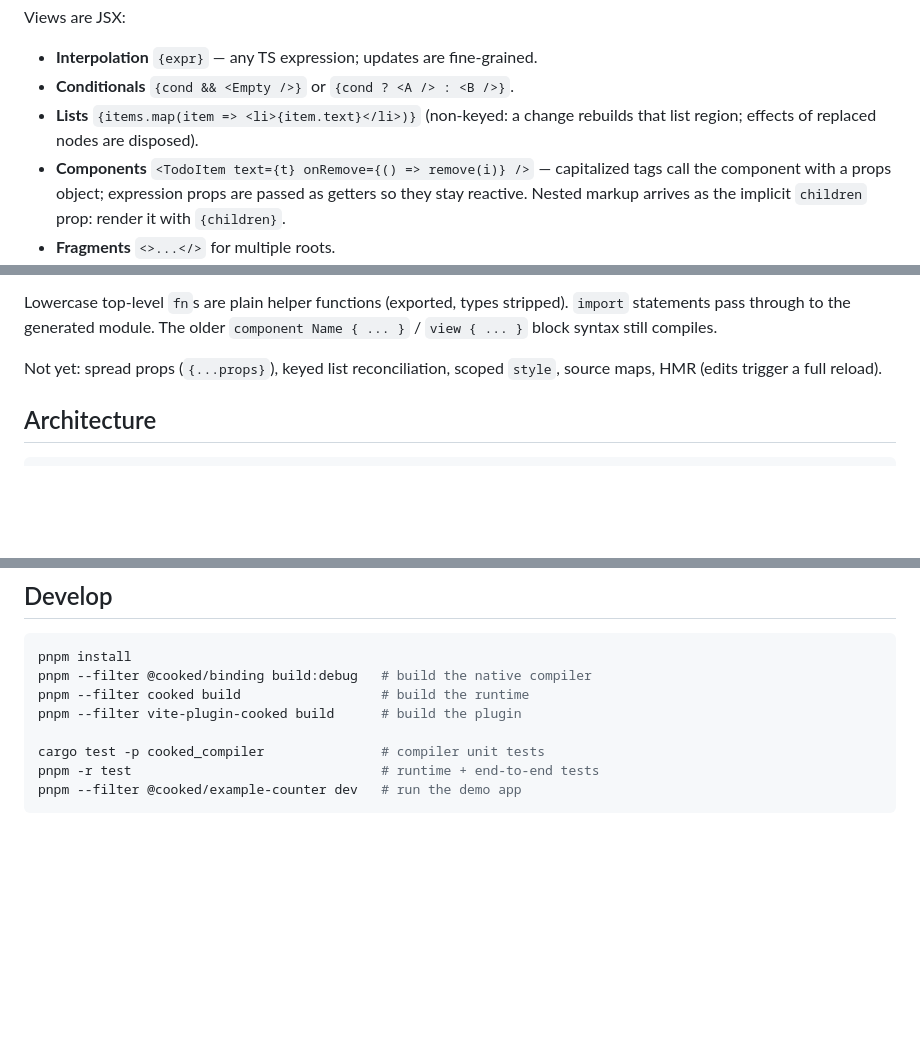
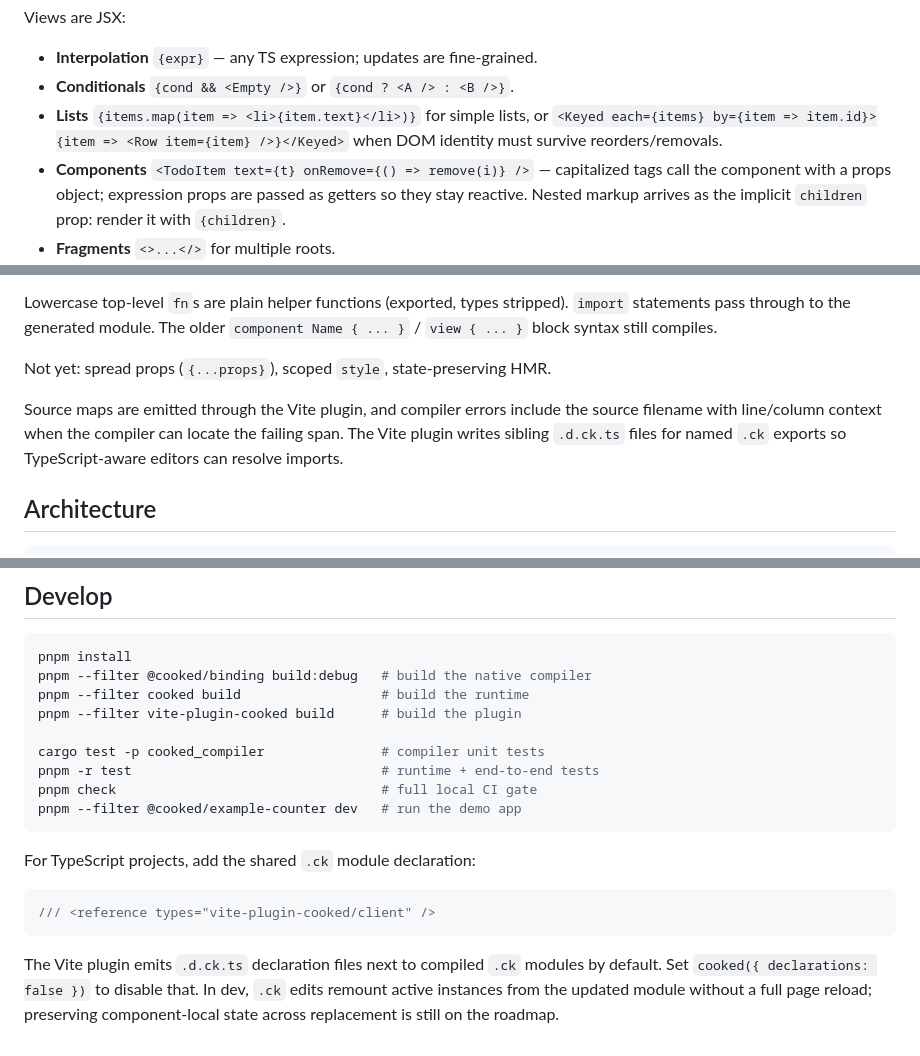
Before and after one commit to lassejlv/cooked, a Markdown page: README.md, 3 parts joined by grey strips. GitHub-like rendering; blank space fills up the shorter version.

Commit message:
docs: document production readiness features

````diff
--- a/README.md
+++ b/README.md
@@ -92,8 +92,9 @@ Views are JSX:
 
 - **Interpolation** `{expr}` — any TS expression; updates are fine-grained.
 - **Conditionals** `{cond && <Empty />}` or `{cond ? <A /> : <B />}`.
-- **Lists** `{items.map(item => <li>{item.text}</li>)}` (non-keyed: a change
-  rebuilds that list region; effects of replaced nodes are disposed).
+- **Lists** `{items.map(item => <li>{item.text}</li>)}` for simple lists, or
+  `<Keyed each={items} by={item => item.id}>{item => <Row item={item} />}</Keyed>`
+  when DOM identity must survive reorders/removals.
 - **Components** `<TodoItem text={t} onRemove={() => remove(i)} />` — capitalized
   tags call the component with a props object; expression props are passed as
   getters so they stay reactive. Nested markup arrives as the implicit
@@ -112,8 +113,12 @@ Lowercase top-level `fn`s are plain helper functions (exported, types stripped).
 `import` statements pass through to the generated module. The older
 `component Name { ... }` / `view { ... }` block syntax still compiles.
 
-Not yet: spread props (`{...props}`), keyed list reconciliation, scoped `style`,
-source maps, HMR (edits trigger a full reload).
+Not yet: spread props (`{...props}`), scoped `style`, state-preserving HMR.
+
+Source maps are emitted through the Vite plugin, and compiler errors include the
+source filename with line/column context when the compiler can locate the failing
+span. The Vite plugin writes sibling `.d.ck.ts` files for named `.ck` exports so
+TypeScript-aware editors can resolve imports.
 
 ## Architecture
 
@@ -152,5 +157,17 @@ pnpm --filter vite-plugin-cooked build      # build the plugin
 
 cargo test -p cooked_compiler               # compiler unit tests
 pnpm -r test                                # runtime + end-to-end tests
+pnpm check                                  # full local CI gate
 pnpm --filter @cooked/example-counter dev   # run the demo app
 ```
+
+For TypeScript projects, add the shared `.ck` module declaration:
+
+```ts
+/// <reference types="vite-plugin-cooked/client" />
+```
+
+The Vite plugin emits `.d.ck.ts` declaration files next to compiled `.ck` modules
+by default. Set `cooked({ declarations: false })` to disable that. In dev, `.ck`
+edits remount active instances from the updated module without a full page reload;
+preserving component-local state across replacement is still on the roadmap.
````
